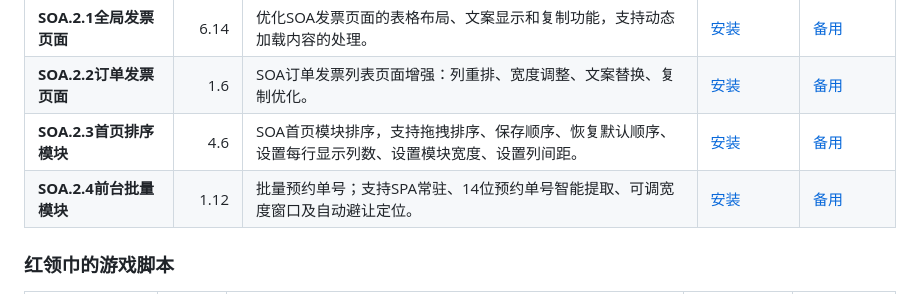
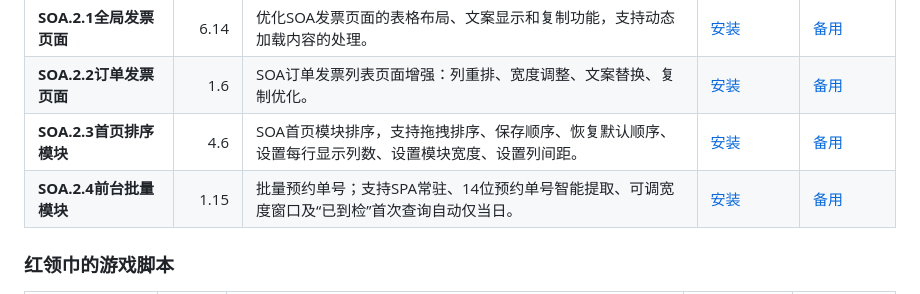
Before and after one commit to xinxinenjoy/soa-userscripts, a Markdown page: README.md, the part around the change. Rendered like a GitHub page.

Commit message:
[auto-readme] 自动更新 Userscript 脚本清单

```diff
--- a/README.md
+++ b/README.md
@@ -34,7 +34,7 @@
 | **SOA.2.1全局发票页面** | 6.14 | 优化SOA发票页面的表格布局、文案显示和复制功能，支持动态加载内容的处理。 | [安装](https://raw.gitcode.com/gcw_7DpHPfUr/wanxin-userscripts/raw/main/publish/soaxg/soa-quanjufapiao.user.js) | [备用](https://raw.githubusercontent.com/xinxinenjoy/wanxin-userscripts/main/publish/soaxg/soa-quanjufapiao.user.js) |
 | **SOA.2.2订单发票页面** | 1.6 | SOA订单发票列表页面增强：列重排、宽度调整、文案替换、复制优化。 | [安装](https://raw.gitcode.com/gcw_7DpHPfUr/wanxin-userscripts/raw/main/publish/soaxg/soa-dingdanfapiao.user.js) | [备用](https://raw.githubusercontent.com/xinxinenjoy/wanxin-userscripts/main/publish/soaxg/soa-dingdanfapiao.user.js) |
 | **SOA.2.3首页排序模块** | 4.6 | SOA首页模块排序，支持拖拽排序、保存顺序、恢复默认顺序、设置每行显示列数、设置模块宽度、设置列间距。 | [安装](https://raw.gitcode.com/gcw_7DpHPfUr/wanxin-userscripts/raw/main/publish/soaxg/soa-shouyepaixu.user.js) | [备用](https://raw.githubusercontent.com/xinxinenjoy/wanxin-userscripts/main/publish/soaxg/soa-shouyepaixu.user.js) |
-| **SOA.2.4前台批量模块** | 1.12 | 批量预约单号；支持SPA常驻、14位预约单号智能提取、可调宽度窗口及自动避让定位。 | [安装](https://raw.gitcode.com/gcw_7DpHPfUr/wanxin-userscripts/raw/main/publish/soaxg/soa-qiantaipiliang.user.js) | [备用](https://raw.githubusercontent.com/xinxinenjoy/wanxin-userscripts/main/publish/soaxg/soa-qiantaipiliang.user.js) |
+| **SOA.2.4前台批量模块** | 1.15 | 批量预约单号；支持SPA常驻、14位预约单号智能提取、可调宽度窗口及“已到检”首次查询自动仅当日。 | [安装](https://raw.gitcode.com/gcw_7DpHPfUr/wanxin-userscripts/raw/main/publish/soaxg/soa-qiantaipiliang.user.js) | [备用](https://raw.githubusercontent.com/xinxinenjoy/wanxin-userscripts/main/publish/soaxg/soa-qiantaipiliang.user.js) |
 
 ### 红领巾的游戏脚本
 
```
